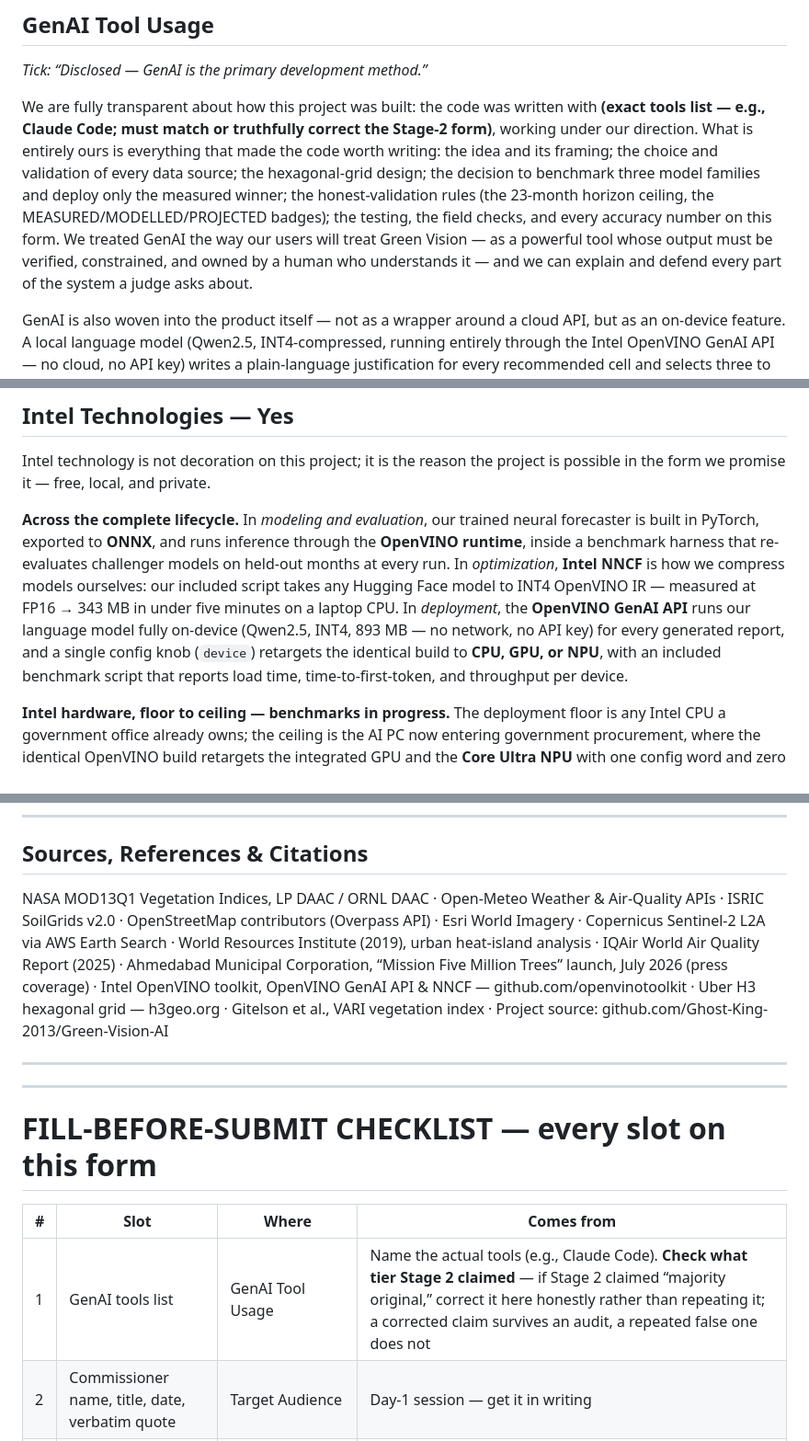
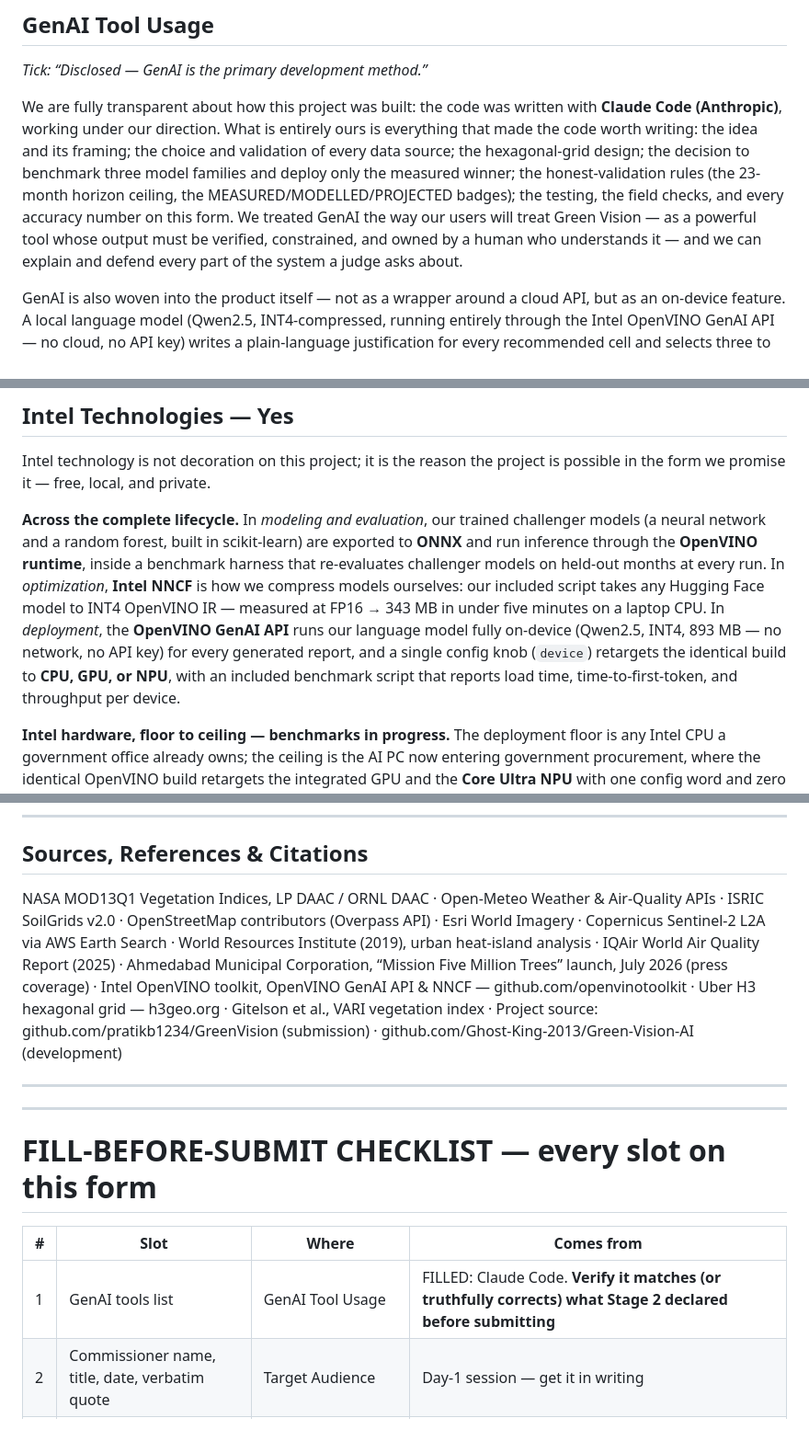
Before and after one commit to pratikb1234/Green-Vision-AI, a Markdown page: INTEL_SUBMISSION_FORM.md, 3 parts joined by grey strips. Shown at 92% size. GitHub-like rendering.

Commit message:
Form: fill GenAI tools, fix forecaster framework claim (scikit-learn, not PyTorch), point sources at submission repo

```diff
--- a/INTEL_SUBMISSION_FORM.md
+++ b/INTEL_SUBMISSION_FORM.md
@@ -30,7 +30,7 @@ Built end-to-end on Intel — models compressed with NNCF, every inference inclu
 ## GenAI Tool Usage
 *Tick: “Disclosed — GenAI is the primary development method.”*
 
-We are fully transparent about how this project was built: the code was written with **(exact tools list — e.g., Claude Code; must match or truthfully correct the Stage-2 form)**, working under our direction. What is entirely ours is everything that made the code worth writing: the idea and its framing; the choice and validation of every data source; the hexagonal-grid design; the decision to benchmark three model families and deploy only the measured winner; the honest-validation rules (the 23-month horizon ceiling, the MEASURED/MODELLED/PROJECTED badges); the testing, the field checks, and every accuracy number on this form. We treated GenAI the way our users will treat Green Vision — as a powerful tool whose output must be verified, constrained, and owned by a human who understands it — and we can explain and defend every part of the system a judge asks about.
+We are fully transparent about how this project was built: the code was written with **Claude Code (Anthropic)**, working under our direction. What is entirely ours is everything that made the code worth writing: the idea and its framing; the choice and validation of every data source; the hexagonal-grid design; the decision to benchmark three model families and deploy only the measured winner; the honest-validation rules (the 23-month horizon ceiling, the MEASURED/MODELLED/PROJECTED badges); the testing, the field checks, and every accuracy number on this form. We treated GenAI the way our users will treat Green Vision — as a powerful tool whose output must be verified, constrained, and owned by a human who understands it — and we can explain and defend every part of the system a judge asks about.
 
 GenAI is also woven into the product itself — not as a wrapper around a cloud API, but as an on-device feature. A local language model (Qwen2.5, INT4-compressed, running entirely through the Intel OpenVINO GenAI API — no cloud, no API key) writes a plain-language justification for every recommended cell and selects three to five tree species from a curated table, matched to that cell's measured soil pH, texture, and pollution load. Every sentence it produces is constrained to restate only values the app has already computed, enforced by strict-JSON validation: the model cannot invent data, reorder the ranking, or hallucinate a species.
 
@@ -76,7 +76,7 @@ The architecture is city-agnostic. The same pipeline runs for any city on Earth
 
 Intel technology is not decoration on this project; it is the reason the project is possible in the form we promise it — free, local, and private.
 
-**Across the complete lifecycle.** In *modeling and evaluation*, our trained neural forecaster is built in PyTorch, exported to **ONNX**, and runs inference through the **OpenVINO runtime**, inside a benchmark harness that re-evaluates challenger models on held-out months at every run. In *optimization*, **Intel NNCF** is how we compress models ourselves: our included script takes any Hugging Face model to INT4 OpenVINO IR — measured at FP16 → 343 MB in under five minutes on a laptop CPU. In *deployment*, the **OpenVINO GenAI API** runs our language model fully on-device (Qwen2.5, INT4, 893 MB — no network, no API key) for every generated report, and a single config knob (`device`) retargets the identical build to **CPU, GPU, or NPU**, with an included benchmark script that reports load time, time-to-first-token, and throughput per device.
+**Across the complete lifecycle.** In *modeling and evaluation*, our trained challenger models (a neural network and a random forest, built in scikit-learn) are exported to **ONNX** and run inference through the **OpenVINO runtime**, inside a benchmark harness that re-evaluates challenger models on held-out months at every run. In *optimization*, **Intel NNCF** is how we compress models ourselves: our included script takes any Hugging Face model to INT4 OpenVINO IR — measured at FP16 → 343 MB in under five minutes on a laptop CPU. In *deployment*, the **OpenVINO GenAI API** runs our language model fully on-device (Qwen2.5, INT4, 893 MB — no network, no API key) for every generated report, and a single config knob (`device`) retargets the identical build to **CPU, GPU, or NPU**, with an included benchmark script that reports load time, time-to-first-token, and throughput per device.
 
 **Intel hardware, floor to ceiling — benchmarks in progress.** The deployment floor is any Intel CPU a government office already owns; the ceiling is the AI PC now entering government procurement, where the identical OpenVINO build retargets the integrated GPU and the **Core Ultra NPU** with one config word and zero code changes. The per-device benchmark suite ships in the repository (`scripts/bench_devices.py` — load time, time-to-first-token, throughput, strict-JSON success per device) with a step-by-step evidence runbook (`INTEL_RUNBOOK.md`); runs on an Intel Core i5 laptop and a Core Ultra AI PC are **in progress** and their measured tables will accompany the demonstration.
 
@@ -115,7 +115,7 @@ Also aligned: **SDG 11** (Sustainable Cities and Communities), **SDG 15** (Life
 
 ## Sources, References & Citations
 
-NASA MOD13Q1 Vegetation Indices, LP DAAC / ORNL DAAC · Open-Meteo Weather & Air-Quality APIs · ISRIC SoilGrids v2.0 · OpenStreetMap contributors (Overpass API) · Esri World Imagery · Copernicus Sentinel-2 L2A via AWS Earth Search · World Resources Institute (2019), urban heat-island analysis · IQAir World Air Quality Report (2025) · Ahmedabad Municipal Corporation, “Mission Five Million Trees” launch, July 2026 (press coverage) · Intel OpenVINO toolkit, OpenVINO GenAI API & NNCF — github.com/openvinotoolkit · Uber H3 hexagonal grid — h3geo.org · Gitelson et al., VARI vegetation index · Project source: github.com/Ghost-King-2013/Green-Vision-AI
+NASA MOD13Q1 Vegetation Indices, LP DAAC / ORNL DAAC · Open-Meteo Weather & Air-Quality APIs · ISRIC SoilGrids v2.0 · OpenStreetMap contributors (Overpass API) · Esri World Imagery · Copernicus Sentinel-2 L2A via AWS Earth Search · World Resources Institute (2019), urban heat-island analysis · IQAir World Air Quality Report (2025) · Ahmedabad Municipal Corporation, “Mission Five Million Trees” launch, July 2026 (press coverage) · Intel OpenVINO toolkit, OpenVINO GenAI API & NNCF — github.com/openvinotoolkit · Uber H3 hexagonal grid — h3geo.org · Gitelson et al., VARI vegetation index · Project source: github.com/pratikb1234/GreenVision (submission) · github.com/Ghost-King-2013/Green-Vision-AI (development)
 
 ---
 ---
@@ -124,7 +124,7 @@ NASA MOD13Q1 Vegetation Indices, LP DAAC / ORNL DAAC · Open-Meteo Weather & Air
 
 | # | Slot | Where | Comes from |
 |---|---|---|---|
-| 1 | GenAI tools list | GenAI Tool Usage | Name the actual tools (e.g., Claude Code). **Check what tier Stage 2 claimed** — if Stage 2 claimed “majority original,” correct it here honestly rather than repeating it; a corrected claim survives an audit, a repeated false one does not |
+| 1 | GenAI tools list | GenAI Tool Usage | FILLED: Claude Code. **Verify it matches (or truthfully corrects) what Stage 2 declared before submitting** |
 | 2 | Commissioner name, title, date, verbatim quote | Target Audience | Day-1 session — get it in writing |
 | 3 | NGO name, sapling count (N), date/season | Target Audience, SDG | NGO's written statement |
 | 4 | i5 model + (A) load / (B) CPU / (C) iGPU seconds | Intel Technologies | `scripts/bench_devices.py` on the demo laptop — run before leaving home |
```
